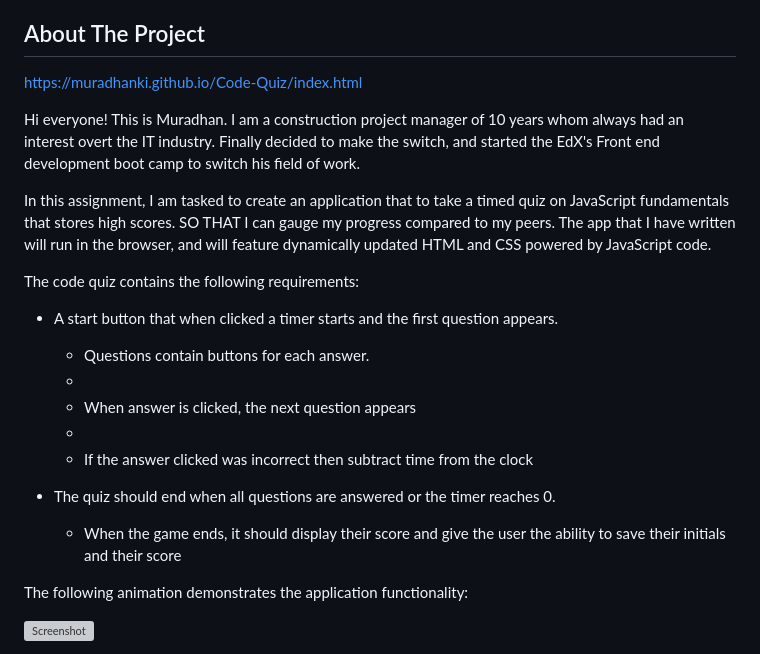
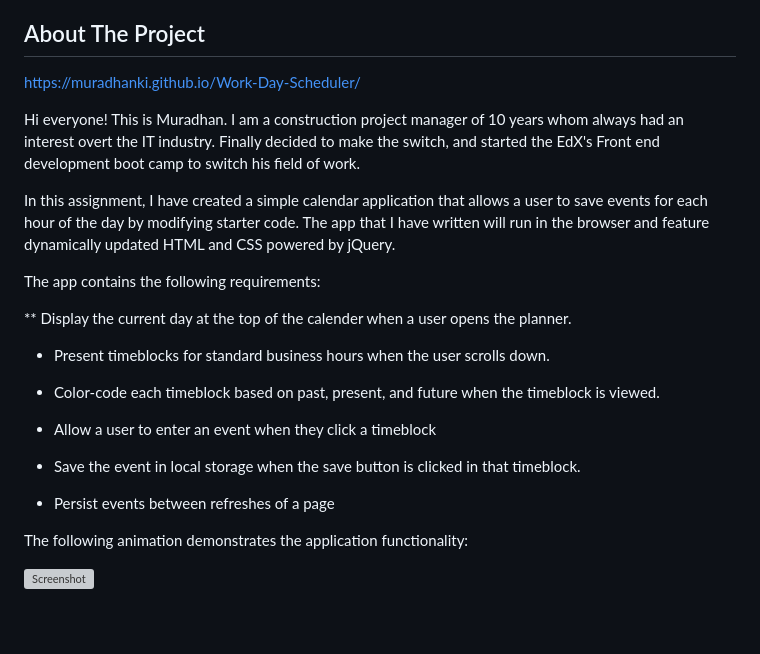
Before and after one commit to Muradhanki/Work-Day-Scheduler, a Markdown page: README.md, the part around the change. Drawn GitHub-style; blank space fills up the shorter version; grey boxes are pictures that could not be loaded.

Commit message:
Readme About the project

```diff
--- a/README.md
+++ b/README.md
@@ -18,25 +18,25 @@ Challenge submission of the week 7
 ## About The Project
 
 
-https://muradhanki.github.io/Code-Quiz/index.html
+https://muradhanki.github.io/Work-Day-Scheduler/
 
 Hi everyone! This is Muradhan. I am a construction project manager of 10 years whom always had an interest overt the IT industry. Finally decided to make the switch, and started the EdX's Front end development boot camp to switch his field of work.
 
-In this assignment, I am tasked to create an application that to take a timed quiz on JavaScript fundamentals that stores high scores. SO THAT I can gauge my progress compared to my peers. The app that I have written will run in the browser, and will feature dynamically updated HTML and CSS powered by JavaScript code.
+In this assignment, I have created a simple calendar application that allows a user to save events for each hour of the day by modifying starter code. The app that I have written will run in the browser and feature dynamically updated HTML and CSS powered by jQuery.
 
-The code quiz contains the following requirements:
+The app contains the following requirements:
 
-* A start button that when clicked a timer starts and the first question appears.
+** Display the current day at the top of the calender when a user opens the planner.
 
-  * Questions contain buttons for each answer.
-  *
-  * When answer is clicked, the next question appears
-  *
-  * If the answer clicked was incorrect then subtract time from the clock
+* Present timeblocks for standard business hours when the user scrolls down.
 
-* The quiz should end when all questions are answered or the timer reaches 0.
+* Color-code each timeblock based on past, present, and future when the timeblock is viewed.
 
-  * When the game ends, it should display their score and give the user the ability to save their initials and their score
+* Allow a user to enter an event when they click a timeblock
+
+* Save the event in local storage when the save button is clicked in that timeblock.
+
+* Persist events between refreshes of a page
 
 
 The following animation demonstrates the application functionality:
```
